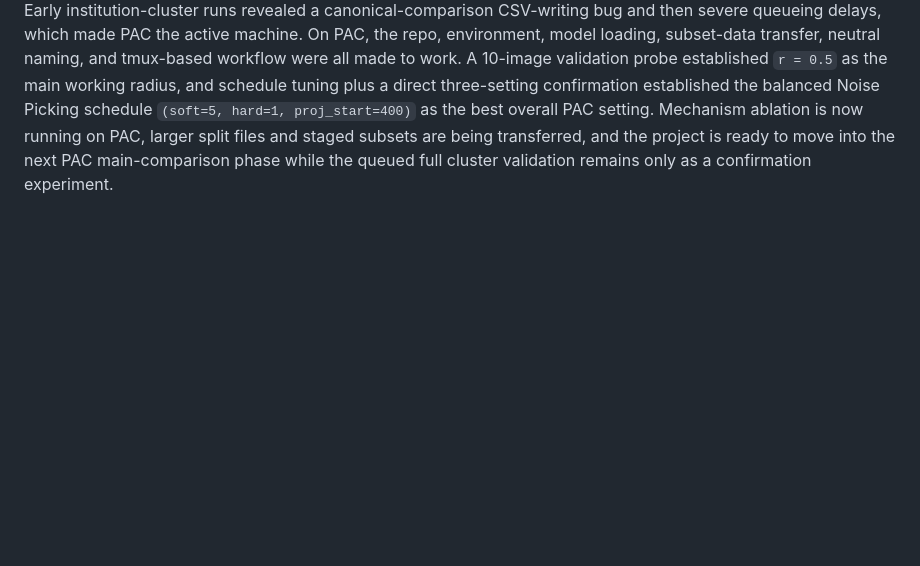
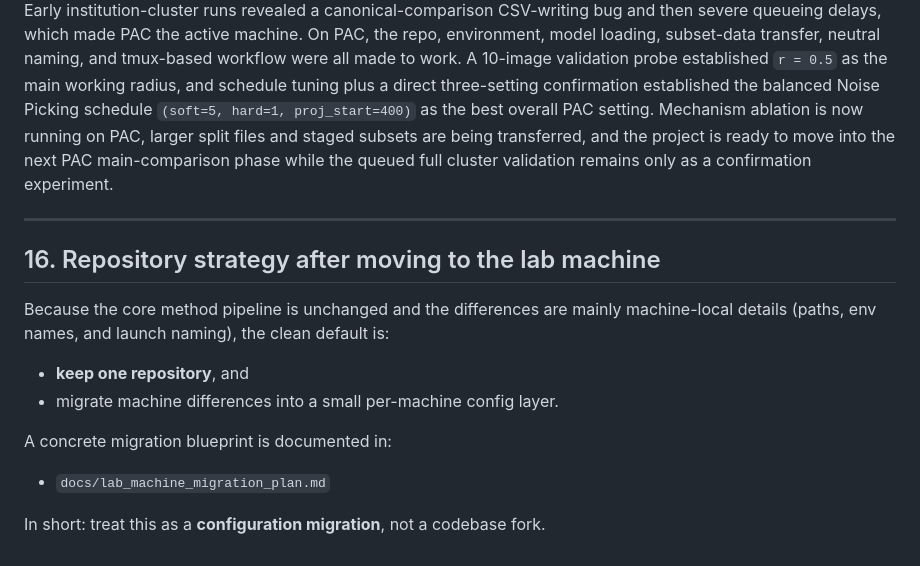
Before and after one commit to Cheng-HanHuang/pr_diffusion, a Markdown page: docs/progress_report.md, the part around the change. Drawn GitHub-style; blank space fills up the shorter version.

Commit message:
docs: add lab-machine migration strategy and repo decision guidance

```diff
--- a/docs/progress_report.md
+++ b/docs/progress_report.md
@@ -465,3 +465,18 @@ That tuning branch is sufficiently settled.
 ## 15. One-paragraph summary
 
 The project has successfully moved from fragile setup/debugging into a real PAC-based experiment workflow. Early institution-cluster runs revealed a canonical-comparison CSV-writing bug and then severe queueing delays, which made PAC the active machine. On PAC, the repo, environment, model loading, subset-data transfer, neutral naming, and tmux-based workflow were all made to work. A 10-image validation probe established `r = 0.5` as the main working radius, and schedule tuning plus a direct three-setting confirmation established the balanced Noise Picking schedule `(soft=5, hard=1, proj_start=400)` as the best overall PAC setting. Mechanism ablation is now running on PAC, larger split files and staged subsets are being transferred, and the project is ready to move into the next PAC main-comparison phase while the queued full cluster validation remains only as a confirmation experiment.
+
+---
+
+## 16. Repository strategy after moving to the lab machine
+
+Because the core method pipeline is unchanged and the differences are mainly machine-local details (paths, env names, and launch naming), the clean default is:
+
+- **keep one repository**, and
+- migrate machine differences into a small per-machine config layer.
+
+A concrete migration blueprint is documented in:
+
+- `docs/lab_machine_migration_plan.md`
+
+In short: treat this as a **configuration migration**, not a codebase fork.
```
Also changed, not shown: docs/lab_machine_migration_plan.md (added, +106 -0 lines).
